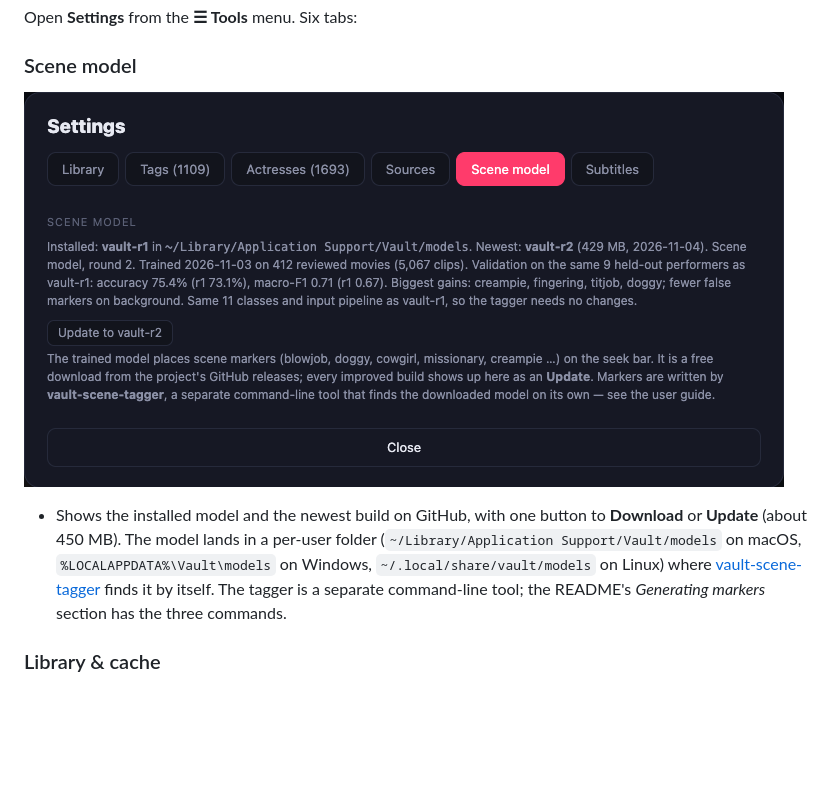
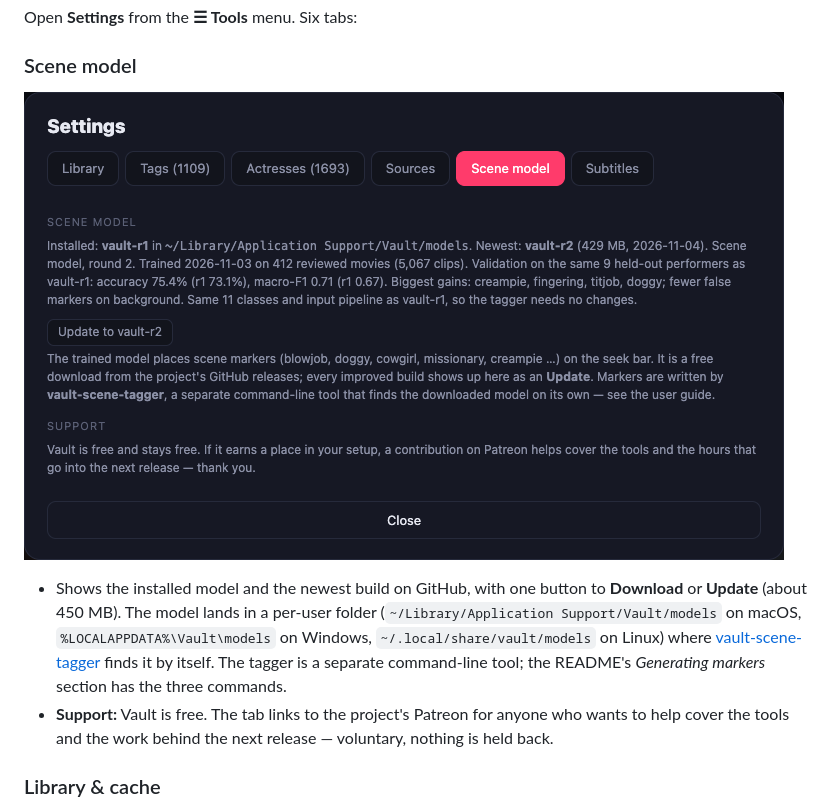
Before and after one commit to fc2vault/vault, a Markdown page: docs/USER_GUIDE.md, the part around the change. GitHub-like rendering; pictures changed too: docs/images/settings_model.png; blank space fills up the shorter version.

```diff
--- a/docs/USER_GUIDE.md
+++ b/docs/USER_GUIDE.md
@@ -242,6 +242,8 @@ Open **Settings** from the **☰ Tools** menu. Six tabs:
   [vault-scene-tagger](https://github.com/fc2vault/vault-scene-tagger) finds it by itself. The
   tagger is a separate command‑line tool; the README's *Generating markers* section has the three
   commands.
+- **Support:** Vault is free. The tab links to the project's Patreon for anyone who wants to help
+  cover the tools and the work behind the next release — voluntary, nothing is held back.
 
 ### Library & cache
 
```
Also changed, not shown: CHANGELOG.md (+5 -0 lines), 5 other files.
